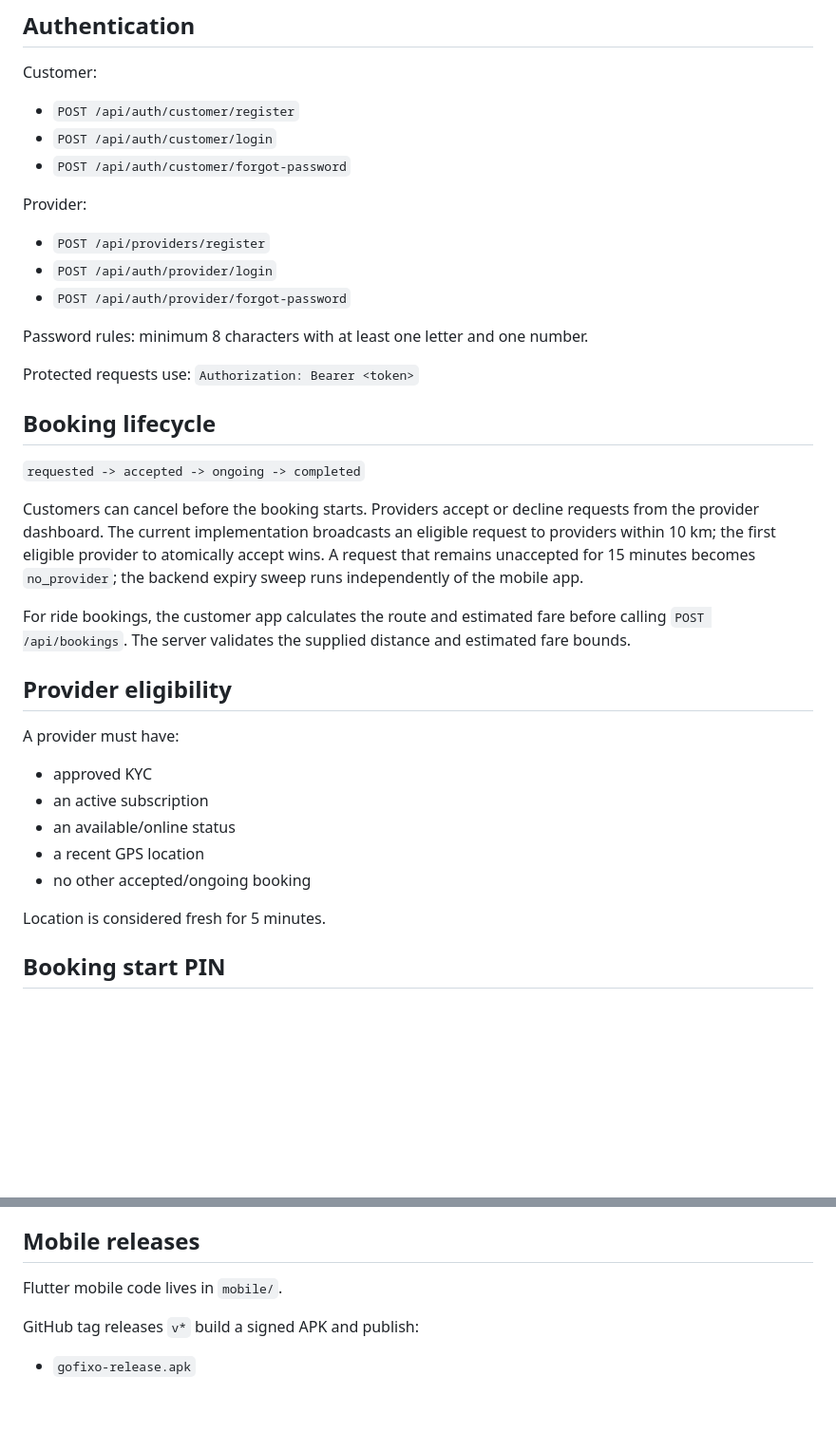
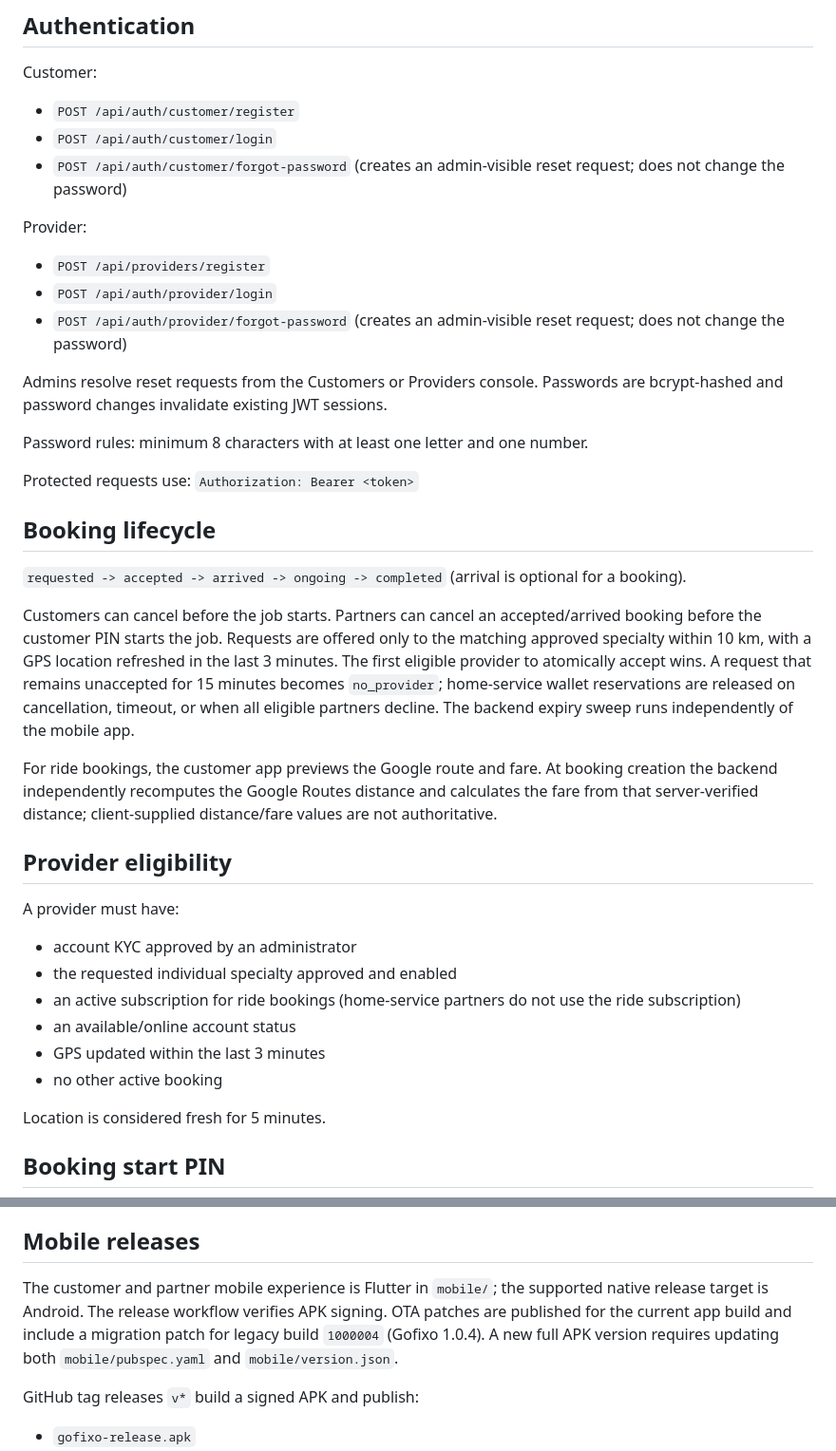
Before and after one commit to Anil1013/gofixo-platform, a Markdown page: README.md, 2 parts joined by grey strips. Shown at 95% size. Rendered like a GitHub page; blank space fills up the shorter version.

Commit message:
docs: align Gofixo README with production behavior

```diff
--- a/README.md
+++ b/README.md
@@ -13,12 +13,14 @@ The backend listens on port 4000 by default.
 Customer:
 - `POST /api/auth/customer/register`
 - `POST /api/auth/customer/login`
-- `POST /api/auth/customer/forgot-password`
+- `POST /api/auth/customer/forgot-password` (creates an admin-visible reset request; does not change the password)
 
 Provider:
 - `POST /api/providers/register`
 - `POST /api/auth/provider/login`
-- `POST /api/auth/provider/forgot-password`
+- `POST /api/auth/provider/forgot-password` (creates an admin-visible reset request; does not change the password)
+
+Admins resolve reset requests from the Customers or Providers console. Passwords are bcrypt-hashed and password changes invalidate existing JWT sessions.
 
 Password rules: minimum 8 characters with at least one letter and one number.
 
@@ -27,20 +29,21 @@ Protected requests use:
 
 ## Booking lifecycle
 
-`requested -> accepted -> ongoing -> completed`
+`requested -> accepted -> arrived -> ongoing -> completed` (arrival is optional for a booking).
 
-Customers can cancel before the booking starts. Providers accept or decline requests from the provider dashboard. The current implementation broadcasts an eligible request to providers within 10 km; the first eligible provider to atomically accept wins. A request that remains unaccepted for 15 minutes becomes `no_provider`; the backend expiry sweep runs independently of the mobile app.
+Customers can cancel before the job starts. Partners can cancel an accepted/arrived booking before the customer PIN starts the job. Requests are offered only to the matching approved specialty within 10 km, with a GPS location refreshed in the last 3 minutes. The first eligible provider to atomically accept wins. A request that remains unaccepted for 15 minutes becomes `no_provider`; home-service wallet reservations are released on cancellation, timeout, or when all eligible partners decline. The backend expiry sweep runs independently of the mobile app.
 
-For ride bookings, the customer app calculates the route and estimated fare before calling `POST /api/bookings`. The server validates the supplied distance and estimated fare bounds.
+For ride bookings, the customer app previews the Google route and fare. At booking creation the backend independently recomputes the Google Routes distance and calculates the fare from that server-verified distance; client-supplied distance/fare values are not authoritative.
 
 ## Provider eligibility
 
 A provider must have:
-- approved KYC
-- an active subscription
-- an available/online status
-- a recent GPS location
-- no other accepted/ongoing booking
+- account KYC approved by an administrator
+- the requested individual specialty approved and enabled
+- an active subscription for ride bookings (home-service partners do not use the ride subscription)
+- an available/online account status
+- GPS updated within the last 3 minutes
+- no other active booking
 
 Location is considered fresh for 5 minutes.
 
@@ -113,7 +112,7 @@ Verify only after matching the payment against the actual bank record. The confi
 
 ## Mobile releases
 
-Flutter mobile code lives in `mobile/`.
+The customer and partner mobile experience is Flutter in `mobile/`; the supported native release target is Android. The release workflow verifies APK signing. OTA patches are published for the current app build and include a migration patch for legacy build `1000004` (Gofixo 1.0.4). A new full APK version requires updating both `mobile/pubspec.yaml` and `mobile/version.json`.
 
 GitHub tag releases `v*` build a signed APK and publish:
 - `gofixo-release.apk`
```
Also changed, not shown: other parts of README.md (+10 -14 lines).
